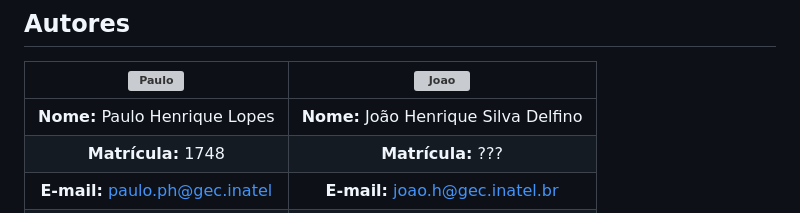
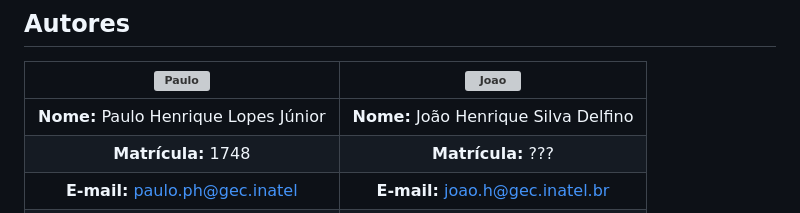
Before and after one commit to Joaohsd/study-plan-manager, a Markdown page: README.md, the part around the change. Drawn GitHub-style; grey boxes are pictures that could not be loaded.

Commit message:
:books: docs: update README.md

```diff
--- a/README.md
+++ b/README.md
@@ -87,7 +87,7 @@ Uma aplicação para gerenciar planos de estudo, permitindo gerar planos atravé
 
 | <img src="https://media.licdn.com/dms/image/v2/D4D03AQFll5Z9bN7-1g/profile-displayphoto-shrink_800_800/profile-displayphoto-shrink_800_800/0/1732624923561?e=1738800000&v=beta&t=U0Fzd3A5C74jjb6vhrd4sCdaV7_xfoUiCR18ISL8ZXU" alt="Paulo" width="150" height="150"> | <img src="https://avatars.githubusercontent.com/u/66541032?v=4" alt="Joao" width="150" height="150"> |
 |:------------------------------------------------------------------------------------------:|:------------------------------------------------------------------------------------------:|
-| **Nome:** Paulo Henrique Lopes                                                                            | **Nome:** João Henrique Silva Delfino                                                                           |
+| **Nome:** Paulo Henrique Lopes Júnior                                                                            | **Nome:** João Henrique Silva Delfino                                                                           |
 | **Matrícula:** 1748                                                                       | **Matrícula:** ???                                                                       |
 | **E-mail:** [paulo.ph@gec.inatel](mailto:paulo.ph@gec.inatel)                                | **E-mail:** [joao.h@gec.inatel.br](mailto:joao.h@gec.inatel.br)                                |
 | **LinkedIn:** [Paulo Lopes](https://www.linkedin.com/in/paulolopestech/)                                | **LinkedIn:** [João Delfino](https://www.linkedin.com/in/joao-delfino/)                                |
```
